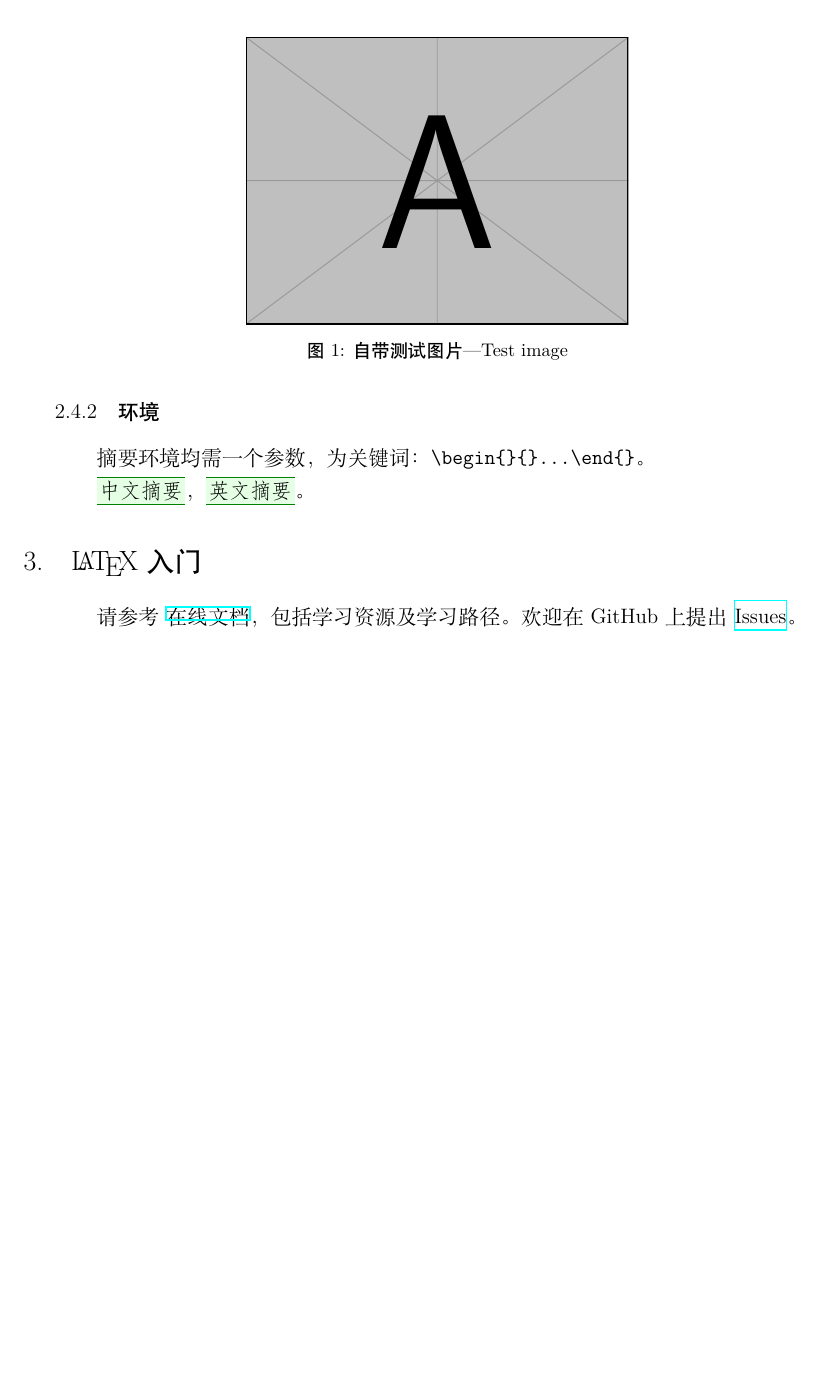
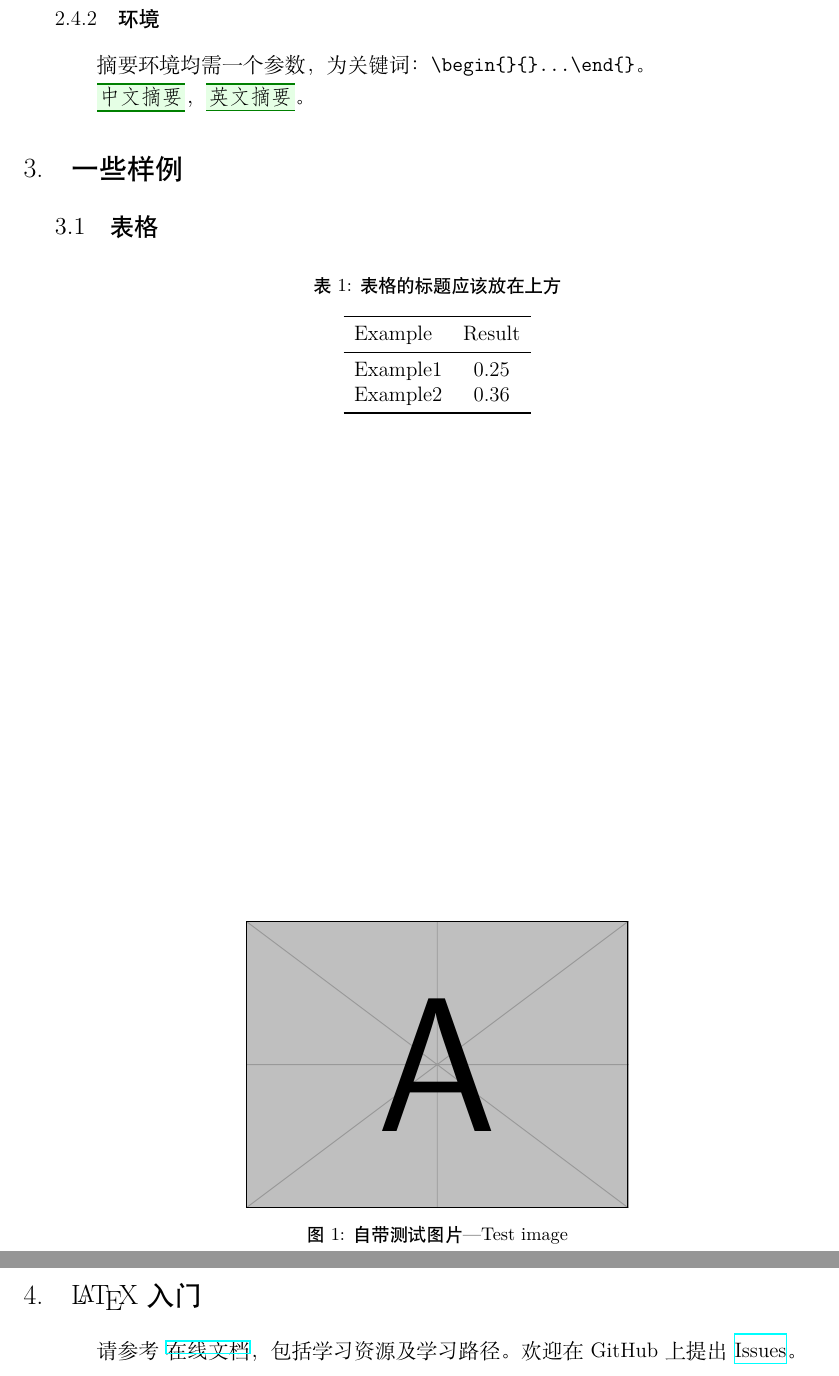
Before and after one commit to iydon/sustechthesis, a LaTeX thesis (main.tex, which reads config/preamble.tex, sections/examples/details.tex): part of page 9 of 14 before the commit and two parts of pages 9 and 10 of 15 after it, the two joined at a grey line, cut so that both start at the same text, the shorter picture padded with empty space. Compiled offline with XeLaTeX.

Commit message:
add table example, add github-action for compile.
</subject>

Branch: master

<type>:
- [ ] Bug fix
- [ ] Bug fix (Test)
- [x] New feature
- [ ] Breaking change
- [x] Documentation update
- [ ] This change requires a documentation update

<body>

<footer>

Signed-off-by: Certseeds <51754303+Certseeds@users.noreply.github.com>

```diff
--- a/config/preamble.tex
+++ b/config/preamble.tex
@@ -33,7 +33,8 @@
       breaklines,commentstyle=\color{white!50!black}\textit},
     title=\texttt{#1},listing only,breakable,
     left=6mm,right=6mm,top=2mm,bottom=2mm,listing file={#2}}
-
+% 三线表支持
+\usepackage{booktabs}
 
 % LaTeX logo
 \usepackage{hologo}
--- a/main.tex
+++ b/main.tex
@@ -35,6 +35,7 @@
 
 \input{sections/examples/disclaimer.tex}
 \input{sections/examples/interface.tex}
+\input{sections/examples/details.tex}
 \input{sections/examples/figures.tex}
 \input{sections/examples/tutorial.tex}\clearpage
 \参考文献
--- /dev/null
+++ b/sections/examples/details.tex
@@ -0,0 +1,25 @@
+% !Mode:: "TeX:UTF-8"
+% !TEX program  = xelatex
+
+\section{一些样例}
+
+\subsection{表格}
+
+\begin{table}[htb]
+% h-here,t-top,b-bottom,优先级依次下降
+    \begin{center}
+    % 居中
+        \caption{表格的标题应该放在上方}\label{table}
+        \begin{tabular}{lc} % 三线表不能有竖线,l-left,c-center,r-right
+            \toprule
+            %三线表-top 线
+            Example & Result \\
+            \midrule
+            %三线表-middle 线
+            Example1          & 0.25 \\
+            Example2          & 0.36 \\
+            \bottomrule
+            %三线表-底线
+        \end{tabular}
+    \end{center}
+\end{table}
```
Also changed, not shown: .github/workflows/compile.yaml (added, +19 -0 lines), sections/examples/figures.tex (+1 -0 lines).
